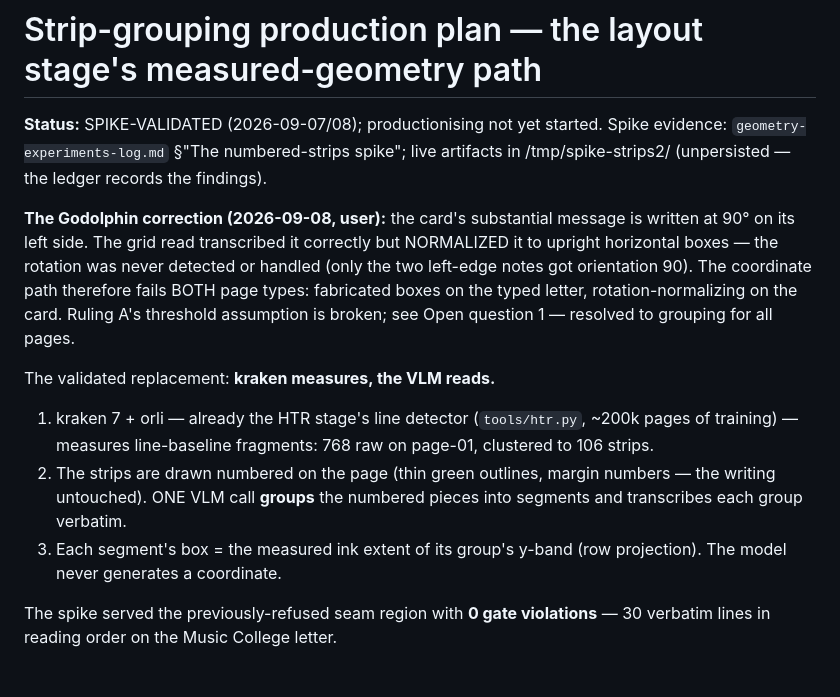
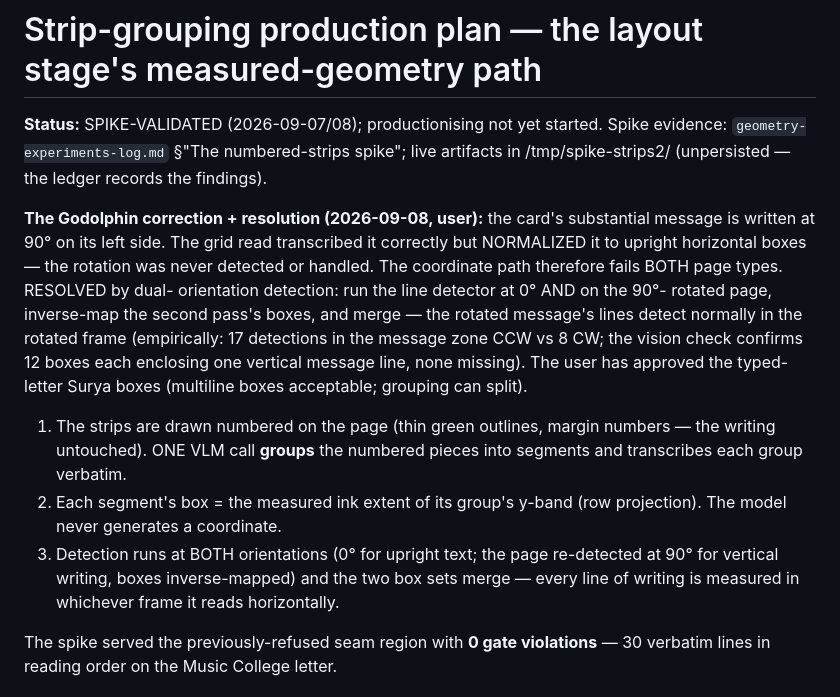
Before and after one commit to ashbywinch/the-loft, a Markdown page: docs/plans/strip-grouping-plan.md, the part around the change. GitHub-like rendering.

Commit message:
the plan absorbs the dual-orientation detection and both walk-through rulings

```diff
--- a/docs/plans/strip-grouping-plan.md
+++ b/docs/plans/strip-grouping-plan.md
@@ -5,25 +5,27 @@ started. Spike evidence: `geometry-experiments-log.md` §"The
 numbered-strips spike"; live artifacts in /tmp/spike-strips2/
 (unpersisted — the ledger records the findings).
 
-**The Godolphin correction (2026-09-08, user):** the card's substantial
-message is written at 90° on its left side. The grid read transcribed it
-correctly but NORMALIZED it to upright horizontal boxes — the rotation
-was never detected or handled (only the two left-edge notes got
-orientation 90). The coordinate path therefore fails BOTH page types:
-fabricated boxes on the typed letter, rotation-normalizing on the card.
-Ruling A's threshold assumption is broken; see Open question 1 —
-resolved to grouping for all pages.
-
-The validated replacement: **kraken measures, the VLM reads.**
-
-1. kraken 7 + orli — already the HTR stage's line detector
-   (`tools/htr.py`, ~200k pages of training) — measures line-baseline
-   fragments: 768 raw on page-01, clustered to 106 strips.
-2. The strips are drawn numbered on the page (thin green outlines,
+**The Godolphin correction + resolution (2026-09-08, user):** the
+card's substantial message is written at 90° on its left side. The
+grid read transcribed it correctly but NORMALIZED it to upright
+horizontal boxes — the rotation was never detected or handled. The
+coordinate path therefore fails BOTH page types. RESOLVED by dual-
+orientation detection: run the line detector at 0° AND on the 90°-
+rotated page, inverse-map the second pass's boxes, and merge — the
+rotated message's lines detect normally in the rotated frame
+(empirically: 17 detections in the message zone CCW vs 8 CW; the
+vision check confirms 12 boxes each enclosing one vertical message
+line, none missing). The user has approved the typed-letter Surya
+boxes (multiline boxes acceptable; grouping can split).
+1. The strips are drawn numbered on the page (thin green outlines,
    margin numbers — the writing untouched). ONE VLM call **groups** the
    numbered pieces into segments and transcribes each group verbatim.
-3. Each segment's box = the measured ink extent of its group's y-band
+2. Each segment's box = the measured ink extent of its group's y-band
    (row projection). The model never generates a coordinate.
+3. Detection runs at BOTH orientations (0° for upright text; the page
+   re-detected at 90° for vertical writing, boxes inverse-mapped) and
+   the two box sets merge — every line of writing is measured in
+   whichever frame it reads horizontally.
 
 The spike served the previously-refused seam region with **0 gate
 violations** — 30 verbatim lines in reading order on the Music College
```
